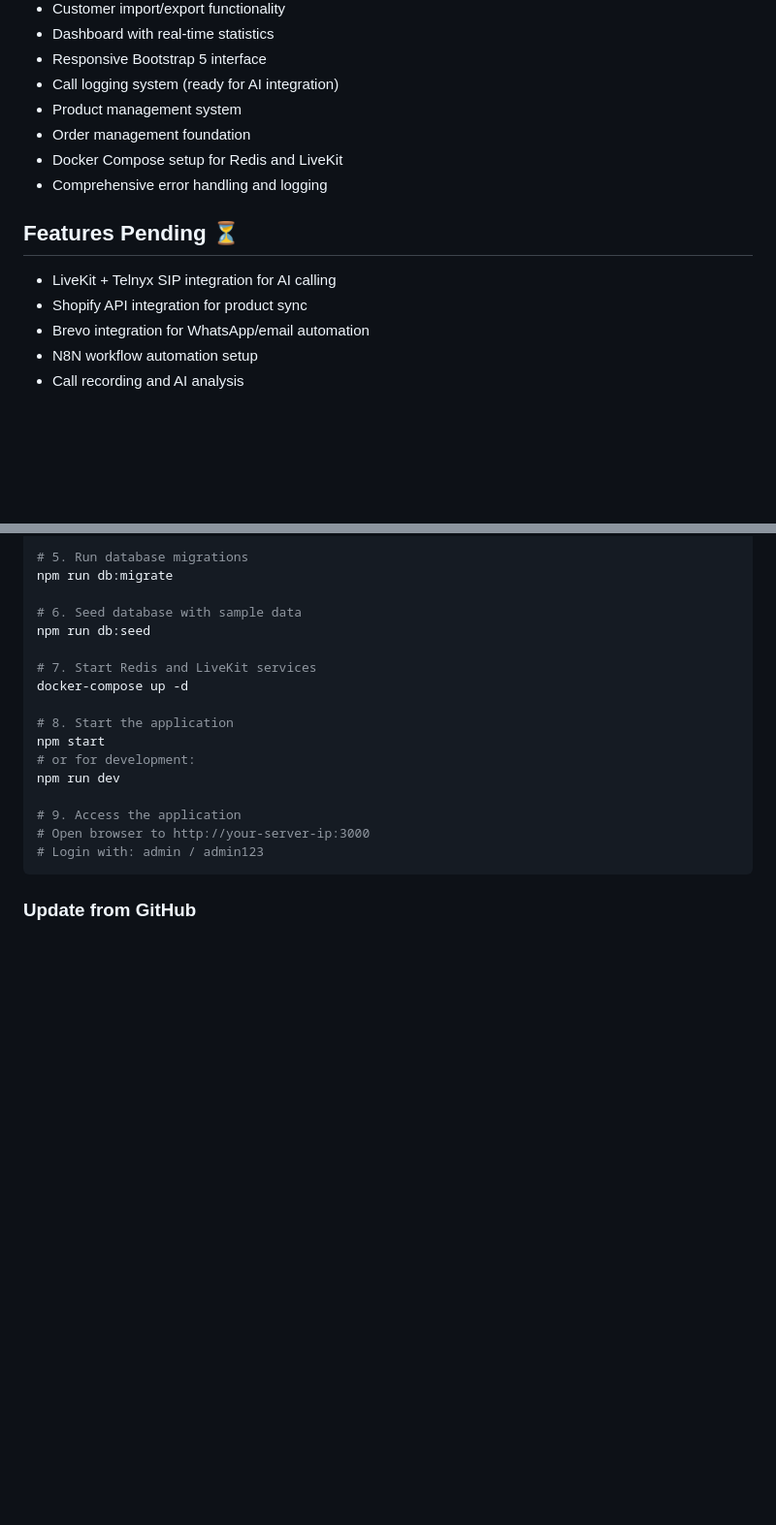
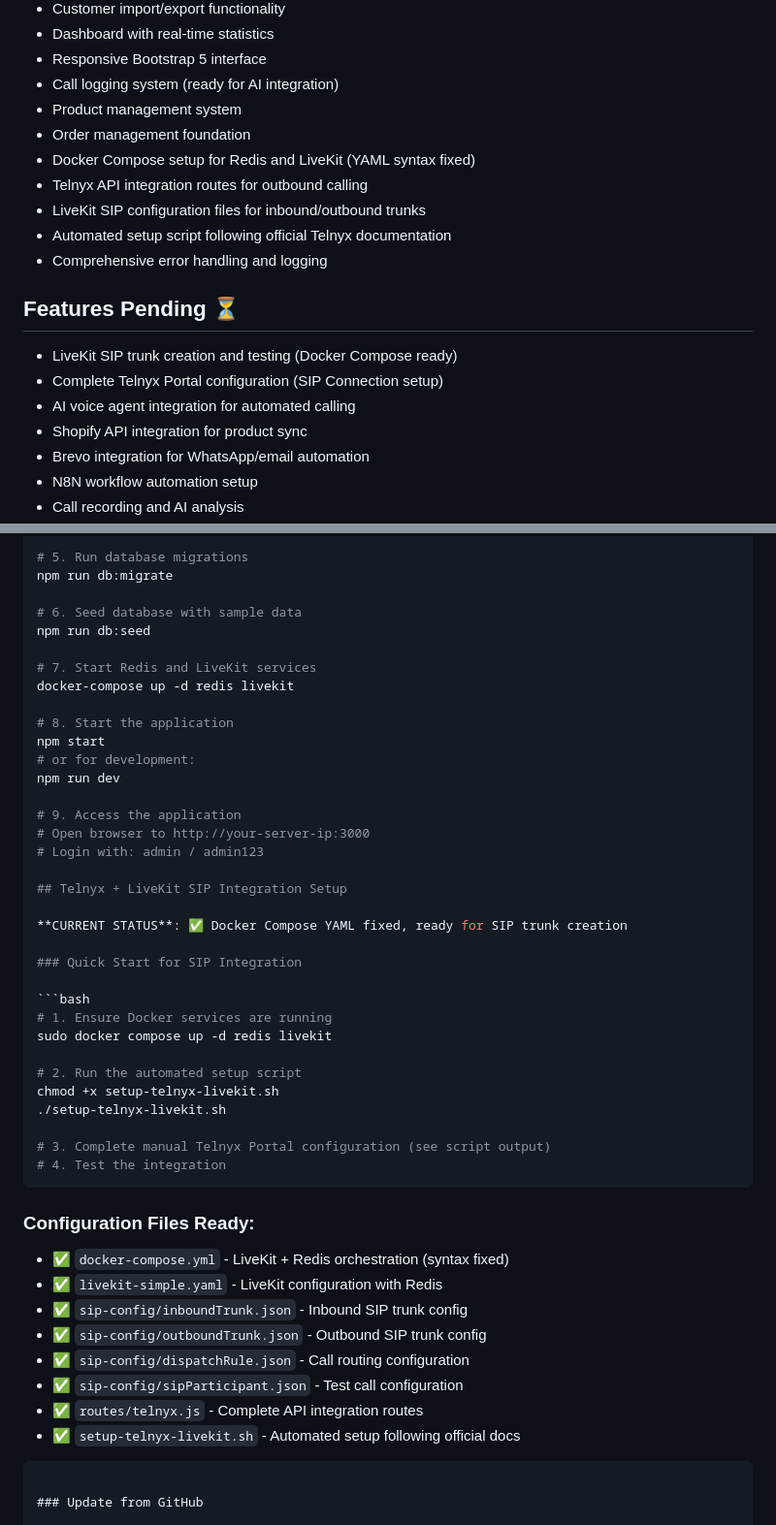
Before and after one commit to nimavakil1/Genspark-ai-caller-1, a Markdown page: README.md, 2 parts joined by grey strips. Shown at 97% size. Drawn GitHub-style; blank space fills up the shorter version.

Commit message:
Update README with Telnyx + LiveKit SIP integration progress
- Document Docker Compose YAML fix completion
- Add SIP integration setup section with current status
- Include configuration files overview
- Update features completed/pending status
- Add quick start guide for SIP trunk creation
- Ready for LiveKit SIP trunk creation and testing

````diff
--- a/README.md
+++ b/README.md
@@ -41,11 +41,16 @@
 - Call logging system (ready for AI integration)
 - Product management system
 - Order management foundation
-- Docker Compose setup for Redis and LiveKit
+- Docker Compose setup for Redis and LiveKit (YAML syntax fixed)
+- Telnyx API integration routes for outbound calling
+- LiveKit SIP configuration files for inbound/outbound trunks
+- Automated setup script following official Telnyx documentation
 - Comprehensive error handling and logging
 
 ## Features Pending ⏳
-- LiveKit + Telnyx SIP integration for AI calling
+- LiveKit SIP trunk creation and testing (Docker Compose ready)
+- Complete Telnyx Portal configuration (SIP Connection setup)
+- AI voice agent integration for automated calling
 - Shopify API integration for product sync
 - Brevo integration for WhatsApp/email automation
 - N8N workflow automation setup
@@ -100,7 +105,7 @@ npm run db:migrate
 npm run db:seed
 
 # 7. Start Redis and LiveKit services
-docker-compose up -d
+docker-compose up -d redis livekit
 
 # 8. Start the application
 npm start
@@ -110,6 +115,34 @@ npm run dev
 # 9. Access the application
 # Open browser to http://your-server-ip:3000
 # Login with: admin / admin123
+
+## Telnyx + LiveKit SIP Integration Setup
+
+**CURRENT STATUS**: ✅ Docker Compose YAML fixed, ready for SIP trunk creation
+
+### Quick Start for SIP Integration
+
+```bash
+# 1. Ensure Docker services are running
+sudo docker compose up -d redis livekit
+
+# 2. Run the automated setup script
+chmod +x setup-telnyx-livekit.sh
+./setup-telnyx-livekit.sh
+
+# 3. Complete manual Telnyx Portal configuration (see script output)
+# 4. Test the integration
+```
+
+### Configuration Files Ready:
+- ✅ `docker-compose.yml` - LiveKit + Redis orchestration (syntax fixed)
+- ✅ `livekit-simple.yaml` - LiveKit configuration with Redis
+- ✅ `sip-config/inboundTrunk.json` - Inbound SIP trunk config
+- ✅ `sip-config/outboundTrunk.json` - Outbound SIP trunk config
+- ✅ `sip-config/dispatchRule.json` - Call routing configuration
+- ✅ `sip-config/sipParticipant.json` - Test call configuration
+- ✅ `routes/telnyx.js` - Complete API integration routes
+- ✅ `setup-telnyx-livekit.sh` - Automated setup following official docs
 ```
 
 ### Update from GitHub
````
